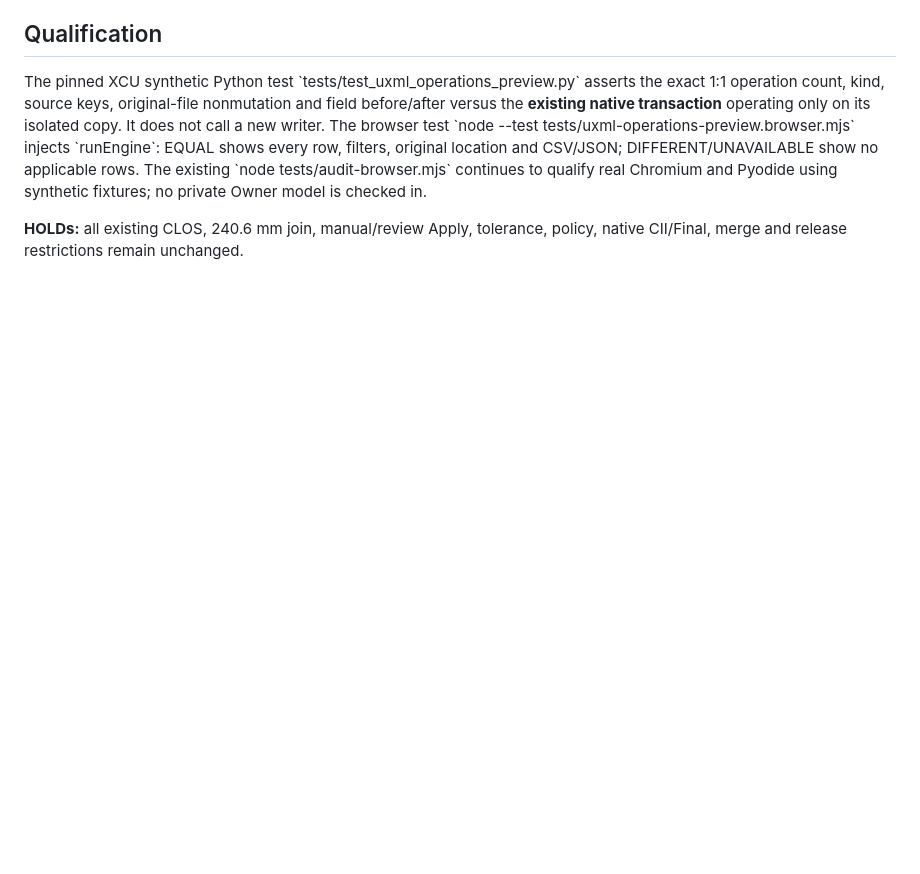
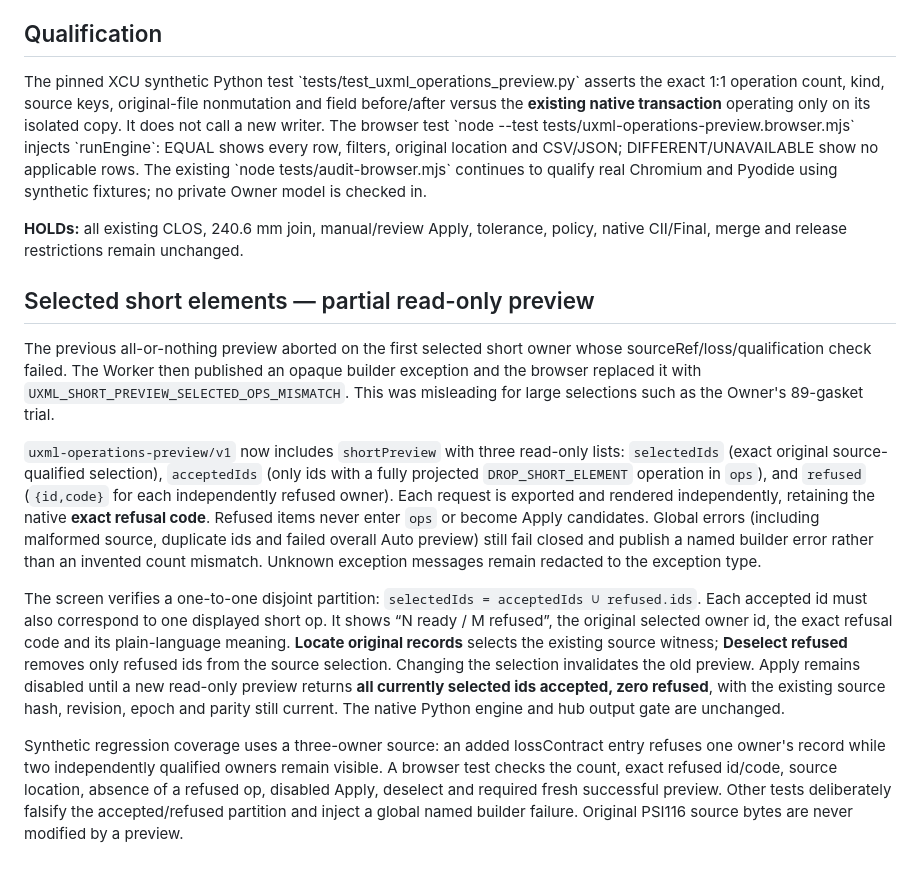
Before and after one commit to reallakshman19/xml229-topology-wp1-preview-20261028, a Markdown page: docs/uxml-operations-preview.md, the part around the change. GitHub-like rendering; blank space fills up the shorter version.

Commit message:
reconcile(partial-preview): port docs/uxml-operations-preview.md over merged bulk-speed main

```diff
--- a/docs/uxml-operations-preview.md
+++ b/docs/uxml-operations-preview.md
@@ -76,3 +76,42 @@ Pyodide using synthetic fixtures; no private Owner model is checked in.
 
 **HOLDs:** all existing CLOS, 240.6 mm join, manual/review Apply, tolerance,
 policy, native CII/Final, merge and release restrictions remain unchanged.
+
+
+## Selected short elements — partial read-only preview
+
+The previous all-or-nothing preview aborted on the first selected short
+owner whose sourceRef/loss/qualification check failed. The Worker then
+published an opaque builder exception and the browser replaced it with
+`UXML_SHORT_PREVIEW_SELECTED_OPS_MISMATCH`. This was misleading for large
+selections such as the Owner's 89-gasket trial.
+
+`uxml-operations-preview/v1` now includes `shortPreview` with three
+read-only lists: `selectedIds` (exact original source-qualified selection),
+`acceptedIds` (only ids with a fully projected `DROP_SHORT_ELEMENT`
+operation in `ops`), and `refused` (`{id,code}` for each independently
+refused owner). Each request is exported and rendered independently, retaining
+the native **exact refusal code**. Refused items never enter `ops` or become
+Apply candidates. Global errors (including malformed source, duplicate ids
+and failed overall Auto preview) still fail closed and publish a named builder
+error rather than an invented count mismatch. Unknown exception messages
+remain redacted to the exception type.
+
+The screen verifies a one-to-one disjoint partition:
+`selectedIds = acceptedIds ∪ refused.ids`. Each accepted id must also
+correspond to one displayed short op. It shows “N ready / M refused”,
+the original selected owner id, the exact refusal code and its plain-language
+meaning. **Locate original records** selects the existing source witness;
+**Deselect refused** removes only refused ids from the source selection.
+Changing the selection invalidates the old preview. Apply remains disabled
+until a new read-only preview returns **all currently selected ids accepted,
+zero refused**, with the existing source hash, revision, epoch and parity
+still current. The native Python engine and hub output gate are unchanged.
+
+Synthetic regression coverage uses a three-owner source: an added lossContract
+entry refuses one owner's record while two independently qualified owners
+remain visible. A browser test checks the count, exact refused id/code,
+source location, absence of a refused op, disabled Apply, deselect and required
+fresh successful preview. Other tests deliberately falsify the accepted/refused
+partition and inject a global named builder failure. Original PSI116 source
+bytes are never modified by a preview.
```
